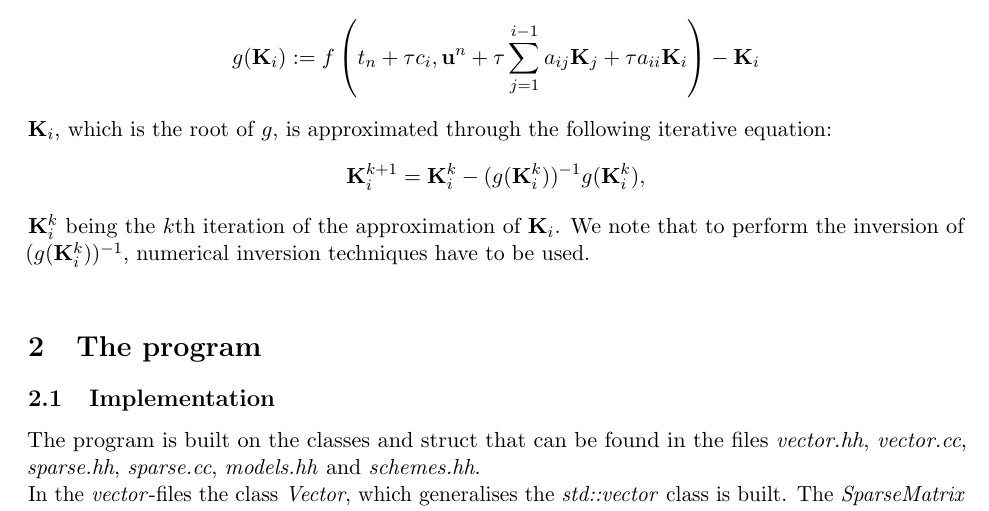
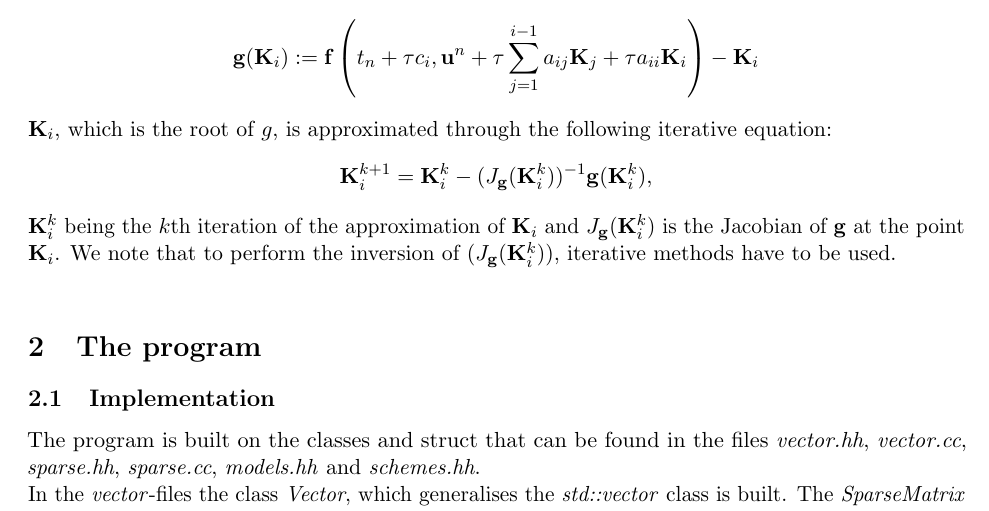
Before and after one commit to fabiomiceli1994/assignment4, a LaTeX problem sheet (u1894945-assignment4.tex): part of page 5 of 11, cut so that both start at the same text. Compiled offline with pdfLaTeX.

Commit message:
done. Need minor changes

```diff
--- a/u1894945-assignment4.tex
+++ b/u1894945-assignment4.tex
@@ -287,13 +287,13 @@ It is worth pointing out how such an extension takes place in the case of implic
 \end{align}
-Thus, at each stage $ i $, one has to solve for $ K_i $ through other means, which in this case coincide with the Newton's method. Using the Newton method, one solves for the root of the function $ g $ given by:
+Thus, at each stage $ i $, one has to solve for $ K_i $ through other means, which in this case coincide with the Newton's method. Using the Newton method, one solves for the root of the function $ \mathbf{g} $ given by:
 \begin{align*}
-g(\mathbf{K}_i) := f\left(t_n + \tau c_i, \mathbf{u}^n + \tau\sum_{j=1}^{i-1}a_{ij}\mathbf{K}_j + \tau a_{ii}\mathbf{K}_i\right) - \mathbf{K}_i
+\mathbf{g}(\mathbf{K}_i) := \mathbf{f}\left(t_n + \tau c_i, \mathbf{u}^n + \tau\sum_{j=1}^{i-1}a_{ij}\mathbf{K}_j + \tau a_{ii}\mathbf{K}_i\right) - \mathbf{K}_i
 \end{align*}
 $\mathbf{K}_i $, which is the root of $g$, is approximated through the following iterative equation:
 \begin{align*}
-\mathbf{K}_i^{k+1} = \mathbf{K}_i^{k} - (g(\mathbf{K}_{i}^{k}))^{-1}g(\mathbf{K}_{i}^{k}),
+\mathbf{K}_i^{k+1} = \mathbf{K}_i^{k} - (J_\mathbf{g}(\mathbf{K}_{i}^{k}))^{-1}\mathbf{g}(\mathbf{K}_{i}^{k}),
 \end{align*}
-$ \mathbf{K}_i^k $ being the $ k $th iteration of the approximation of $ \mathbf{K}_i $. We note that to perform the inversion of $ (g(\mathbf{K}_{i}^{k}))^{-1} $, numerical inversion techniques have to be used.\\
+$ \mathbf{K}_i^k $ being the $ k $th iteration of the approximation of $ \mathbf{K}_i $ and $J_\mathbf{g}(\mathbf{K}_{i}^{k})$ is the Jacobian of $\mathbf{g}$ at the point $\mathbf{K}_i$. We note that to perform the inversion of $(J_\mathbf{g}(\mathbf{K}_{i}^{k})) $, iterative methods have to be used.\\
 
 
 
```
Also changed, not shown: Makefile, u1894945-assignment4.bbl (added), u1894945-assignment4.pdf, u1894945-assignment4.tex (2 more changed lines), 18 other files.
